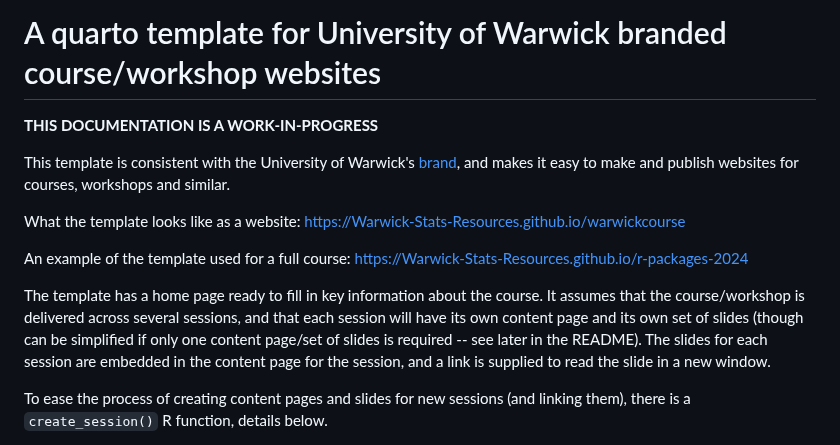
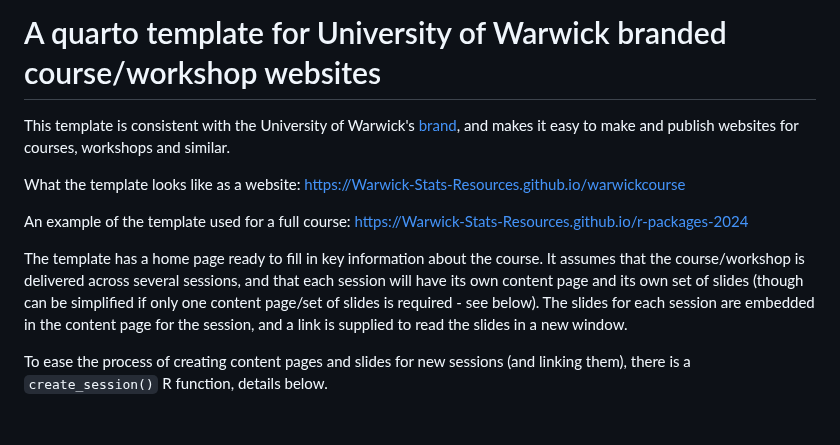
Before and after one commit to Warwick-Stats-Resources/warwickcourse, a Markdown page: README.md, the part around one of its changes. Rendered like a GitHub page; blank space fills up the shorter version.

```diff
--- a/README.md
+++ b/README.md
@@ -1,6 +1,4 @@
 # A quarto template for University of Warwick branded course/workshop websites
-
-**THIS DOCUMENTATION IS A WORK-IN-PROGRESS**
 
 This template is consistent with the University of Warwick's [brand](https://warwick.ac.uk/about/brand/), and makes it easy to make and publish websites for courses, workshops and similar.
 
@@ -8,7 +6,7 @@ What the template looks like as a website: <https://Warwick-Stats-Resources.gith
 
 An example of the template used for a full course: <https://Warwick-Stats-Resources.github.io/r-packages-2024>
 
-The template has a home page ready to fill in key information about the course. It assumes that the course/workshop is delivered across several sessions, and that each session will have its own content page and its own set of slides (though can be simplified if only one content page/set of slides is required -- see later in the README). The slides for each session are embedded in the content page for the session, and a link is supplied to read the slide in a new window.
+The template has a home page ready to fill in key information about the course. It assumes that the course/workshop is delivered across several sessions, and that each session will have its own content page and its own set of slides (though can be simplified if only one content page/set of slides is required - see below). The slides for each session are embedded in the content page for the session, and a link is supplied to read the slides in a new window.
 
 To ease the process of creating content pages and slides for new sessions (and linking them), there is a `create_session()` R function, details below.
 
```
Also changed, not shown: other parts of README.md (+12 -11 lines).
